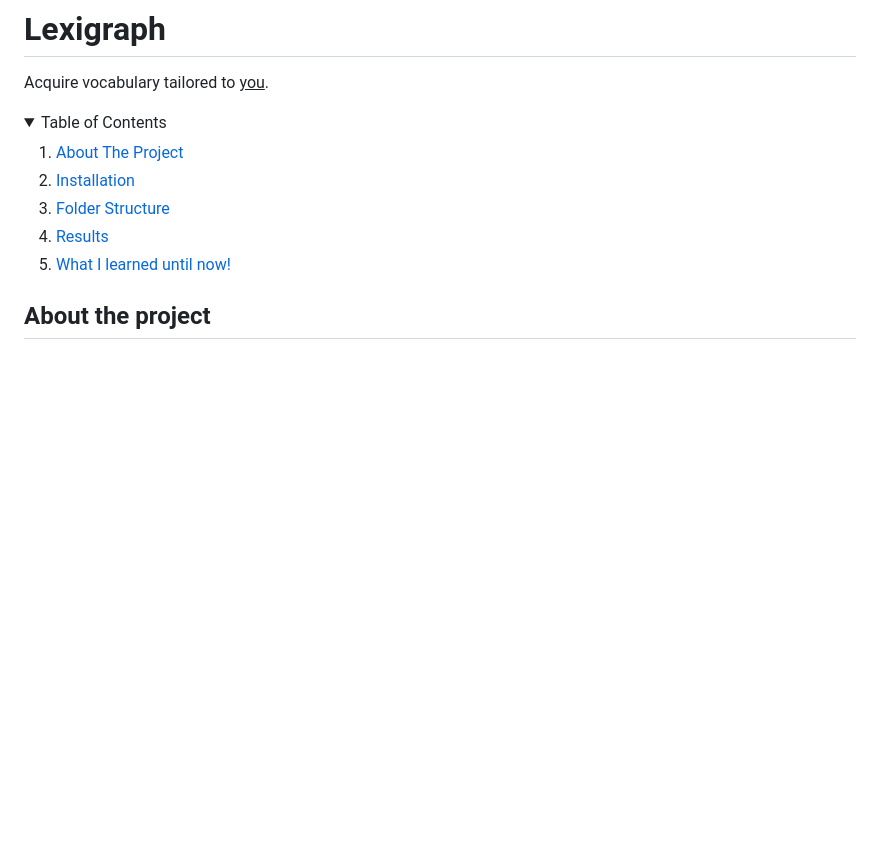
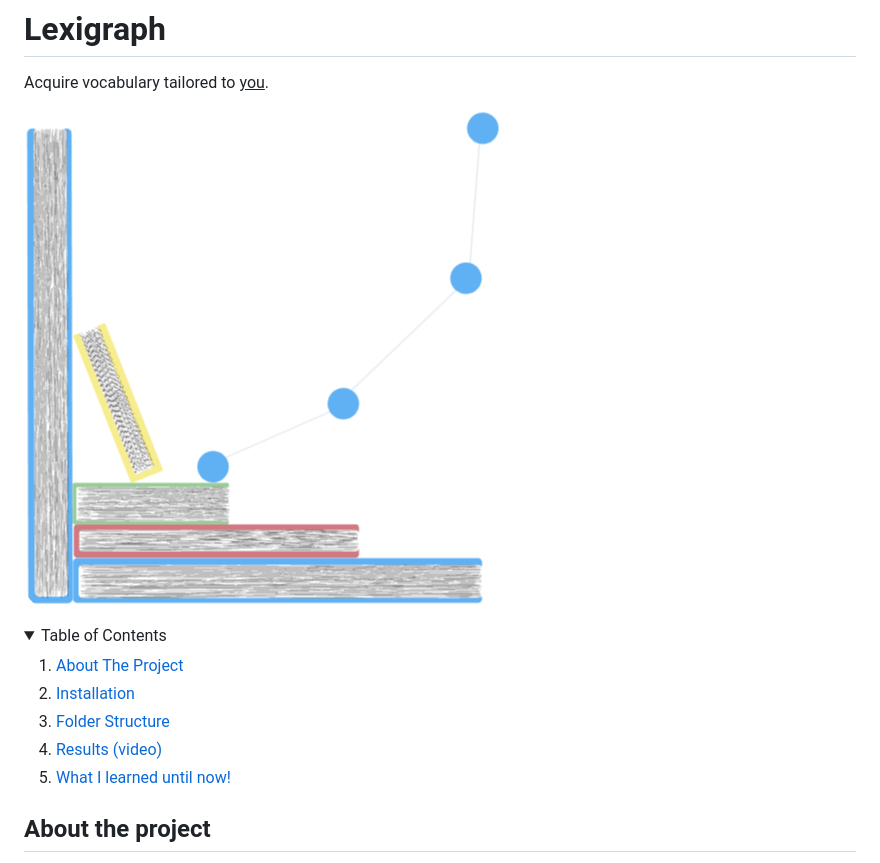
Before and after one commit to axelcarapinha/Lexigraph, a Markdown page: README.md, the part around the change. GitHub-like rendering; pictures changed too: logo-lexigraph-4-rounded.png (added); folded sections open; blank space fills up the shorter version.

Commit message:
Imaged updated

```diff
--- a/README.md
+++ b/README.md
@@ -1,5 +1,7 @@
 # Lexigraph
 Acquire vocabulary tailored to <u>you</u>.
+
+![logo-lexigraph](logo-lexigraph-4-rounded.png)
 
 <!-- TABLE OF CONTENTS -->
 <details>
@@ -8,7 +10,7 @@ Acquire vocabulary tailored to <u>you</u>.
     <li><a href="#about-the-project">About The Project</a></li>
     <li><a href="#installation">Installation</a></li>
     <li><a href="#folder-structure">Folder Structure</a></li>
-    <li><a href="#results">Results</a></li>
+    <li><a href="#results">Results (video)</a></li>
     <li><a href="#what-i-learned-until-now">What I learned until now!</a></li>
   </ol>
 </details>
```
